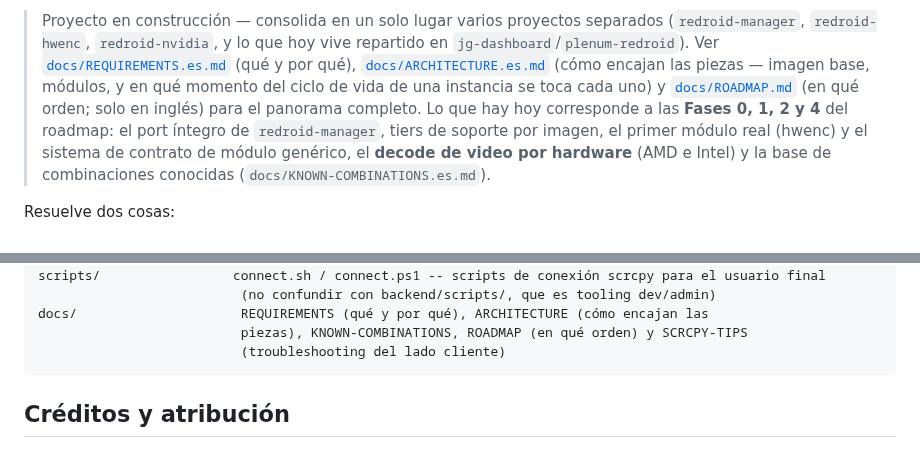
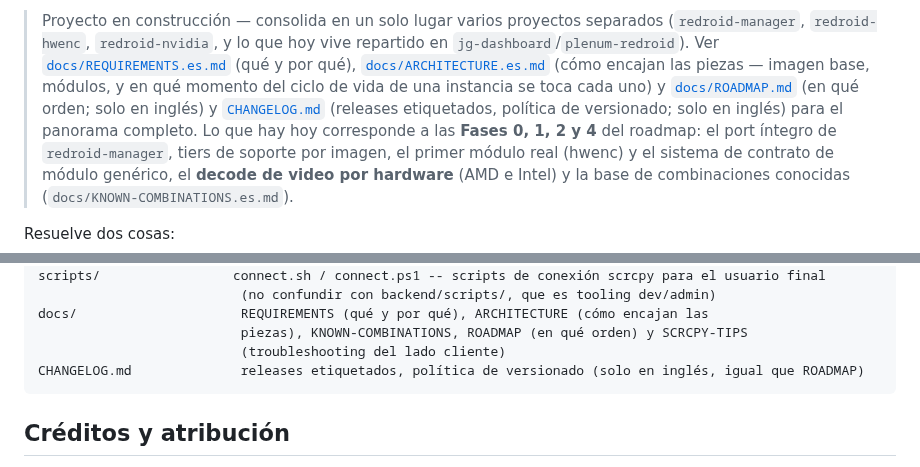
Before and after one commit to fogelmanjg/redroid-forge, a Markdown page: README.es.md, 2 parts joined by grey strips. Rendered like a GitHub page.

````diff
--- a/README.es.md
+++ b/README.es.md
@@ -15,7 +15,9 @@ sin depender de ninguna otra infraestructura.
 > `jg-dashboard`/`plenum-redroid`). Ver [`docs/REQUIREMENTS.es.md`](docs/REQUIREMENTS.es.md) (qué y por
 > qué), [`docs/ARCHITECTURE.es.md`](docs/ARCHITECTURE.es.md) (cómo encajan las piezas — imagen base,
 > módulos, y en qué momento del ciclo de vida de una instancia se toca cada uno) y
-> [`docs/ROADMAP.md`](docs/ROADMAP.md) (en qué orden; solo en inglés) para el panorama completo. Lo que
+> [`docs/ROADMAP.md`](docs/ROADMAP.md) (en qué orden; solo en inglés) y
+> [`CHANGELOG.md`](CHANGELOG.md) (releases etiquetados, política de versionado; solo en inglés) para
+> el panorama completo. Lo que
 > hay hoy corresponde a las **Fases 0, 1, 2 y 4** del roadmap: el port íntegro de
 > `redroid-manager`, tiers de soporte por imagen, el primer módulo real (hwenc) y el
 > sistema de contrato de módulo genérico, el **decode de video por hardware** (AMD e Intel) y la
@@ -175,6 +177,7 @@ scripts/                 connect.sh / connect.ps1 -- scripts de conexión scrcpy
 docs/                     REQUIREMENTS (qué y por qué), ARCHITECTURE (cómo encajan las
                           piezas), KNOWN-COMBINATIONS, ROADMAP (en qué orden) y SCRCPY-TIPS
                           (troubleshooting del lado cliente)
+CHANGELOG.md              releases etiquetados, política de versionado (solo en inglés, igual que ROADMAP)
 ```
 
 ## Créditos y atribución
````
Also changed, not shown: CHANGELOG.md (added, +56 -0 lines), README.md (+3 -1 lines).
